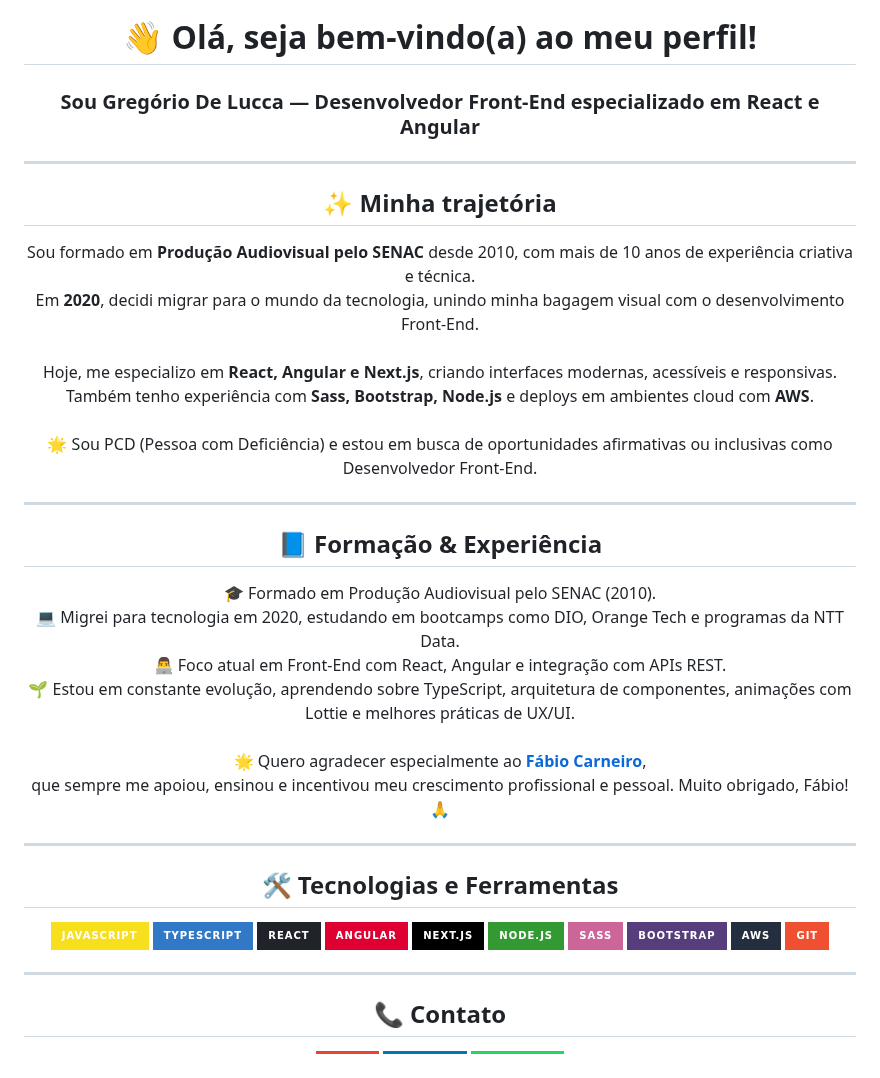
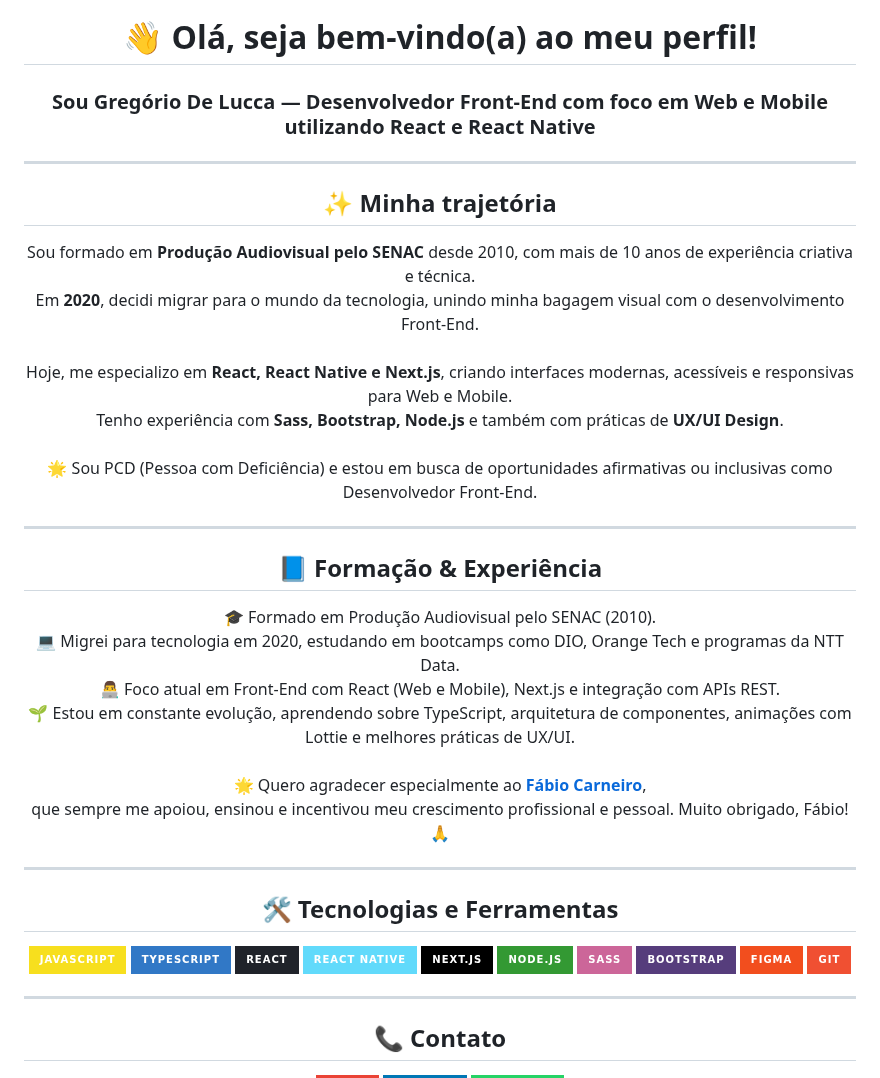
Before and after one commit to gregoriodelucca/gregoriodelucca, a Markdown page: README.md, the part around the change. Drawn GitHub-style; badges without logos.

```diff
--- a/README.md
+++ b/README.md
@@ -6,7 +6,7 @@
   />
 
   <h1>👋 Olá, seja bem-vindo(a) ao meu perfil!</h1>
-  <h3>Sou Gregório De Lucca — Desenvolvedor Front-End especializado em React e Angular</h3>
+  <h3>Sou Gregório De Lucca — Desenvolvedor Front-End com foco em Web e Mobile utilizando React e React Native</h3>
 </div>
 
 ---
@@ -16,8 +16,8 @@
   <p>
     Sou formado em <strong>Produção Audiovisual pelo SENAC</strong> desde 2010, com mais de 10 anos de experiência criativa e técnica.<br/>
     Em <strong>2020</strong>, decidi migrar para o mundo da tecnologia, unindo minha bagagem visual com o desenvolvimento Front-End.<br/><br/>
-    Hoje, me especializo em <strong>React, Angular e Next.js</strong>, criando interfaces modernas, acessíveis e responsivas.<br/>
-    Também tenho experiência com <strong>Sass, Bootstrap, Node.js</strong> e deploys em ambientes cloud com <strong>AWS</strong>.<br/><br/>
+    Hoje, me especializo em <strong>React, React Native e Next.js</strong>, criando interfaces modernas, acessíveis e responsivas para Web e Mobile.<br/>
+    Tenho experiência com <strong>Sass, Bootstrap, Node.js</strong> e também com práticas de <strong>UX/UI Design</strong>.<br/><br/>
     🌟 Sou PCD (Pessoa com Deficiência) e estou em busca de oportunidades afirmativas ou inclusivas como Desenvolvedor Front-End.
   </p>
 </div>
@@ -29,7 +29,7 @@
   <p>
     🎓 Formado em Produção Audiovisual pelo SENAC (2010).<br/>
     💻 Migrei para tecnologia em 2020, estudando em bootcamps como DIO, Orange Tech e programas da NTT Data.<br/>
-    👨‍💻 Foco atual em Front-End com React, Angular e integração com APIs REST.<br/>
+    👨‍💻 Foco atual em Front-End com React (Web e Mobile), Next.js e integração com APIs REST.<br/>
     🌱 Estou em constante evolução, aprendendo sobre TypeScript, arquitetura de componentes, animações com Lottie e melhores práticas de UX/UI.<br/><br/>
     🌟 Quero agradecer especialmente ao <strong><a href="https://github.com/fabioaacarneiro">Fábio Carneiro</a></strong>,<br/>
     que sempre me apoiou, ensinou e incentivou meu crescimento profissional e pessoal. Muito obrigado, Fábio! 🙏<br/>
@@ -44,12 +44,12 @@
     <img src="https://img.shields.io/badge/JavaScript-F7DF1E?style=for-the-badge&logo=javascript&logoColor=black"/>
     <img src="https://img.shields.io/badge/TypeScript-3178C6?style=for-the-badge&logo=typescript&logoColor=white"/>
     <img src="https://img.shields.io/badge/React-20232A?style=for-the-badge&logo=react&logoColor=61DAFB"/>
-    <img src="https://img.shields.io/badge/Angular-DD0031?style=for-the-badge&logo=angular&logoColor=white"/>
+    <img src="https://img.shields.io/badge/React_Native-61DAFB?style=for-the-badge&logo=react&logoColor=white"/>
     <img src="https://img.shields.io/badge/Next.js-000000?style=for-the-badge&logo=next.js&logoColor=white"/>
     <img src="https://img.shields.io/badge/Node.js-339933?style=for-the-badge&logo=nodedotjs&logoColor=white"/>
     <img src="https://img.shields.io/badge/Sass-CC6699?style=for-the-badge&logo=sass&logoColor=white"/>
     <img src="https://img.shields.io/badge/Bootstrap-563D7C?style=for-the-badge&logo=bootstrap&logoColor=white"/>
-    <img src="https://img.shields.io/badge/AWS-232F3E?style=for-the-badge&logo=amazonaws&logoColor=white"/>
+    <img src="https://img.shields.io/badge/Figma-F24E1E?style=for-the-badge&logo=figma&logoColor=white"/>
     <img src="https://img.shields.io/badge/Git-F05032?style=for-the-badge&logo=git&logoColor=white"/>
   </p>
 </div>
```
